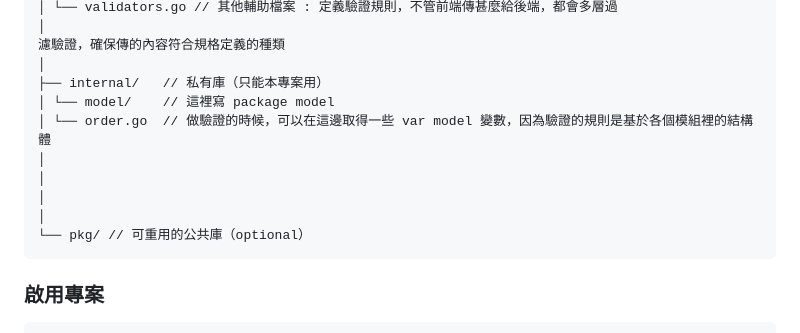
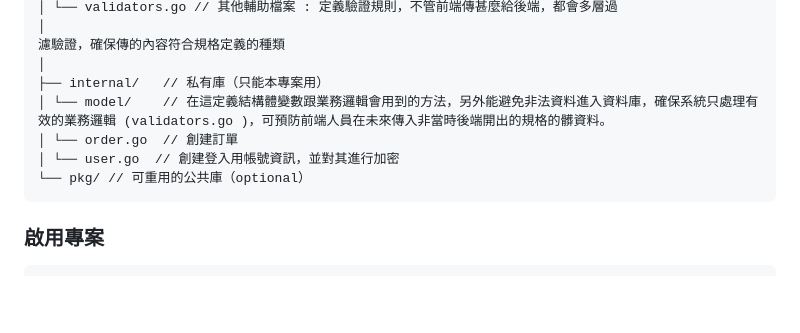
Before and after one commit to Vic428-human/go-pizza-order-tracker, a Markdown page: README.md, the part around the change. GitHub-like rendering; blank space fills up the shorter version.

Commit message:
README: model 這一塊用途修改說明

````diff
--- a/README.md
+++ b/README.md
@@ -14,12 +14,9 @@ yourproject/
 濾驗證，確保傳的內容符合規格定義的種類
 │
 ├── internal/   // 私有庫（只能本專案用）
-│ └── model/    // 這裡寫 package model
-│ └── order.go  // 做驗證的時候，可以在這邊取得一些 var model 變數，因為驗證的規則是基於各個模組裡的結構體
-│
-│
-│
-│
+│ └── model/    // 在這定義結構體變數跟業務邏輯會用到的方法，另外能避免非法資料進入資料庫，確保系統只處理有效的業務邏輯 (validators.go )，可預防前端人員在未來傳入非當時後端開出的規格的髒資料。
+│ └── order.go  // 創建訂單
+│ └── user.go  // 創建登入用帳號資訊，並對其進行加密
 └── pkg/ // 可重用的公共庫（optional）
 ```
 
````
